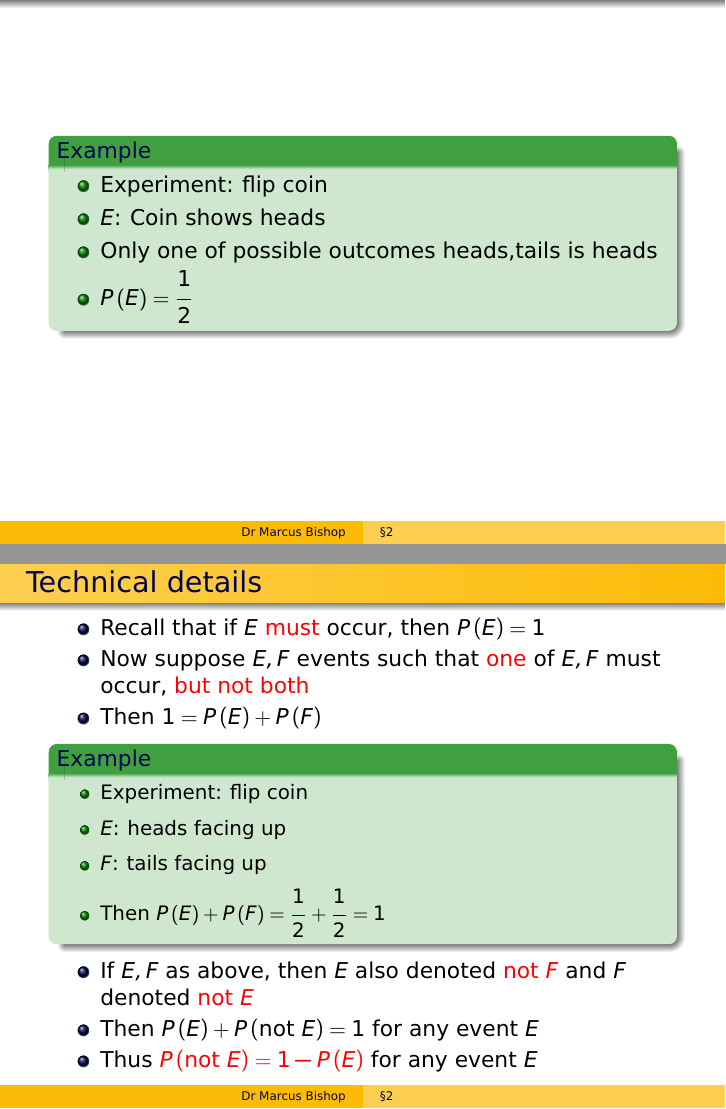
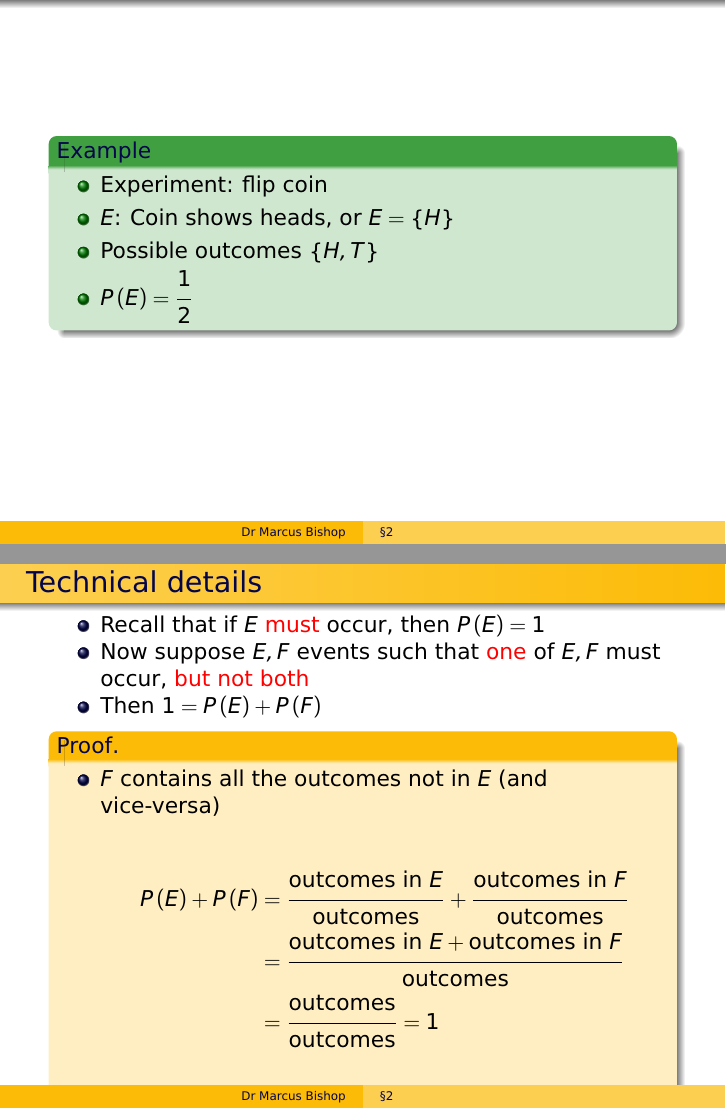
Before and after one commit to marcusjbishop/104, LaTeX slides (2.tex): pages 5 and 7 of 10 before the commit and pages 25 and 45 of 92 after it, joined at a grey line. Compiled offline with pdfLaTeX.

Commit message:
whatever

```diff
--- a/2.tex
+++ b/2.tex
@@ -1,4 +1,4 @@
-\documentclass[handout]{beamer}
+\documentclass{beamer}
 \usepackage{multicol}
 \everymath{\displaystyle}
 \mode<presentation>
@@ -104,8 +104,8 @@ of event $E$ given by
 \begin{example}
 \begin{itemize}
 \item Experiment: roll a die
-\item $E$: Die shows $5$
-\item Only one of possible outcomes $1,2,3,4,5,6$ is $5$
+\item $E$: Die shows $5$, or $E=\left\{5\right\}$
+\item Possible outcomes $\left\{1,2,3,4,5,6\right\}$
 \item So $P\left(E\right)=\frac{1}{6}$
 \end{itemize}
 \end{example}
@@ -115,8 +115,8 @@ of event $E$ given by
 \begin{example}
 \begin{itemize}
 \item Experiment: flip coin
-\item $E$: Coin shows heads
-\item Only one of possible outcomes heads,tails is heads
+\item $E$: Coin shows heads, or $E=\left\{H\right\}$
+\item Possible outcomes $\left\{H,T\right\}$
 \item $P\left(E\right)=\frac{1}{2}$
 \end{itemize}
 \end{example}
@@ -136,7 +136,7 @@ of event $E$ given by
 \end{itemize}
 \begin{remark}
 \begin{itemize}
-\item Finding the total number of outcomes, number of outcomes in $E$
+\item Finding the total number of outcomes
 generally involves \alert{listing} all the outcomes
 \item Can be tedious
 \item Would be more convenient to avoid listing outcomes, see \S5, \S6, \S8,
@@ -151,6 +151,27 @@ generally involves \alert{listing} all the outcomes
 \item Now suppose $E,F$ events such that \alert{one} of $E,F$
 must occur, \alert{but not both}
 \item Then $1=P\left(E\right)+P\left(F\right)$
+\end{itemize}
+\begin{proof}
+\begin{itemize}
+\item $F$ contains all the outcomes not in $E$ (and vice-versa)
+\item[]
+\begin{align*}
+P\left(E\right)+P\left(F\right)
+\only<+->{
+&=\frac{\text{outcomes in $E$}}{\text{outcomes}}
++\frac{\text{outcomes in $F$}}{\text{outcomes}}\\}
+\only<+->{
+&=\frac{\text{outcomes in $E$}+
+\text{outcomes in $F$}}{\text{outcomes}}\\}
+\only<+->{
+&=\frac{\text{outcomes}}{\text{outcomes}}=1}
+\end{align*}
+\end{itemize}
+\end{proof}
+\end{frame}
+
+\begin{frame}
 \begin{example}
 \begin{itemize}
 \item Experiment: flip coin
@@ -159,7 +180,10 @@ must occur, \alert{but not both}
 \item Then $P\left(E\right)+P\left(F\right)=\frac{1}{2}+\frac{1}{2}=1$
 \end{itemize}
 \end{example}
-\item If $E,F$ as above, then $E$ also denoted \alert{not $F$}
+\begin{itemize}
+\item Suppose $E,F$ events such that \alert{one} of $E,F$
+must occur, \alert{but not both}
+\item Then $E$ also denoted \alert{not $F$}
 and $F$ denoted \alert{not $E$}
 \item Then $P\left(E\right)+P\left(\text{not $E$}\right)=1$
 for any event $E$
```
Also changed, not shown: 1.tex (+1 -1 lines).
